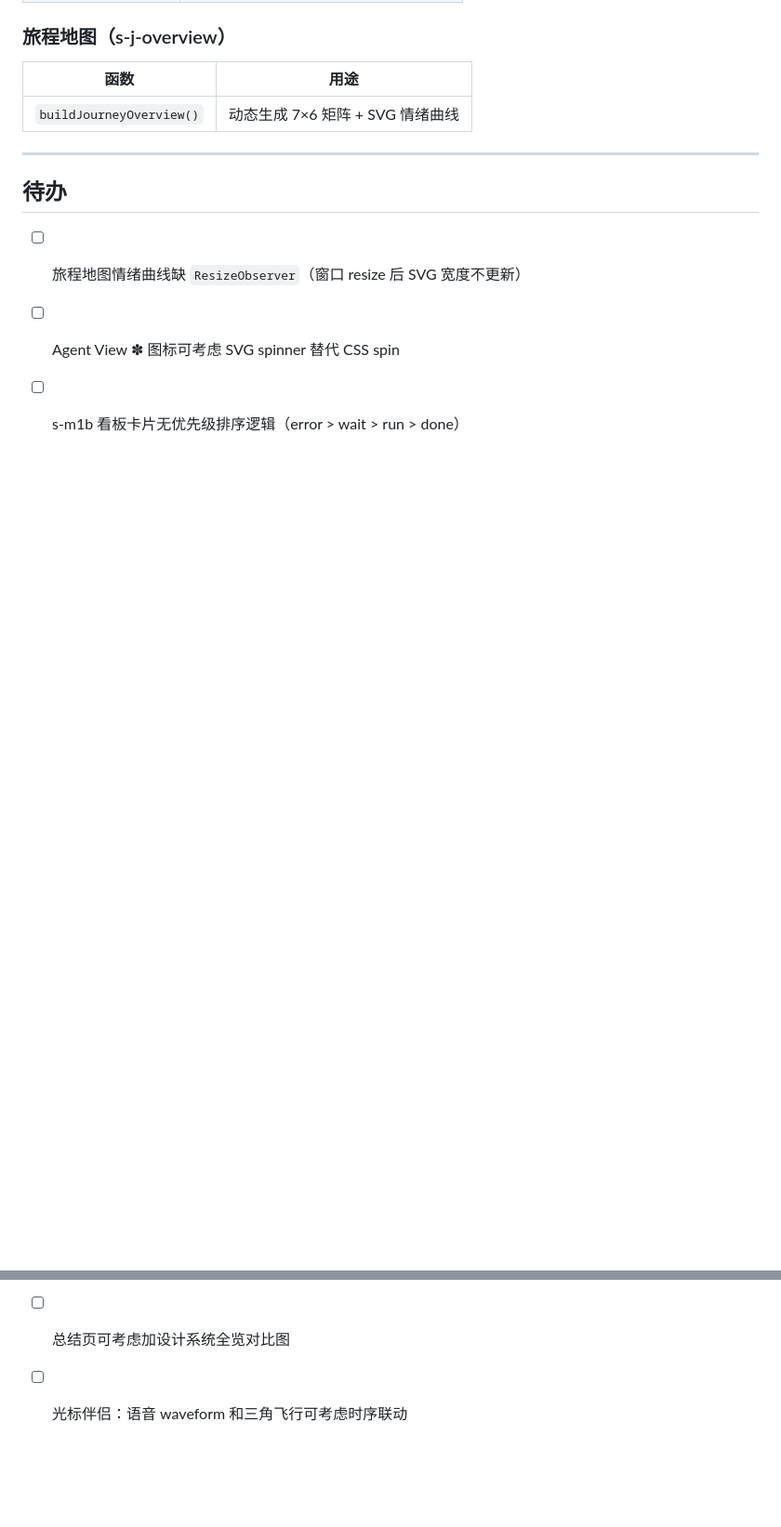
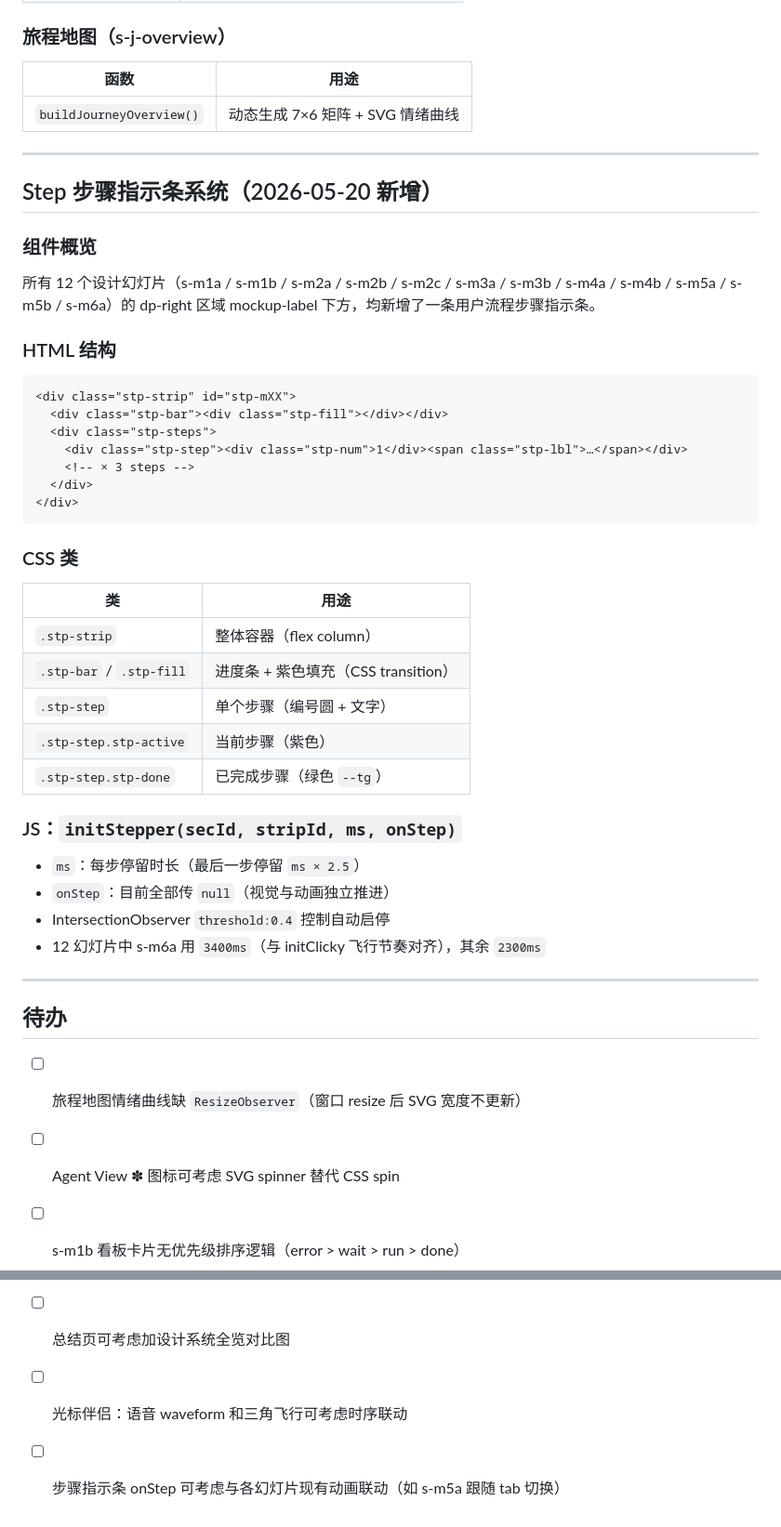
Before and after one commit to SchihHsin/CLI, a Markdown page: CLAUDE.md, 2 parts joined by grey strips. Shown at 93% size. Rendered like a GitHub page; blank space fills up the shorter version.

Commit message:
Update CLAUDE.md: document step indicator system
Co-Authored-By: Claude Sonnet 4.6 <noreply@anthropic.com>

````diff
--- a/CLAUDE.md
+++ b/CLAUDE.md
@@ -259,6 +259,39 @@ grep -n "id=\"s-m" file.html | head    # 快速列出所有 section
 
 ---
 
+## Step 步骤指示条系统（2026-05-20 新增）
+
+### 组件概览
+所有 12 个设计幻灯片（s-m1a / s-m1b / s-m2a / s-m2b / s-m2c / s-m3a / s-m3b / s-m4a / s-m4b / s-m5a / s-m5b / s-m6a）的 dp-right 区域 mockup-label 下方，均新增了一条用户流程步骤指示条。
+
+### HTML 结构
+```html
+<div class="stp-strip" id="stp-mXX">
+  <div class="stp-bar"><div class="stp-fill"></div></div>
+  <div class="stp-steps">
+    <div class="stp-step"><div class="stp-num">1</div><span class="stp-lbl">…</span></div>
+    <!-- × 3 steps -->
+  </div>
+</div>
+```
+
+### CSS 类
+| 类 | 用途 |
+|---|---|
+| `.stp-strip` | 整体容器（flex column） |
+| `.stp-bar` / `.stp-fill` | 进度条 + 紫色填充（CSS transition） |
+| `.stp-step` | 单个步骤（编号圆 + 文字） |
+| `.stp-step.stp-active` | 当前步骤（紫色） |
+| `.stp-step.stp-done` | 已完成步骤（绿色 `--tg`） |
+
+### JS：`initStepper(secId, stripId, ms, onStep)`
+- `ms`：每步停留时长（最后一步停留 `ms × 2.5`）
+- `onStep`：目前全部传 `null`（视觉与动画独立推进）
+- IntersectionObserver `threshold:0.4` 控制自动启停
+- 12 幻灯片中 s-m6a 用 `3400ms`（与 initClicky 飞行节奏对齐），其余 `2300ms`
+
+---
+
 ## 待办
 
 - [ ] 旅程地图情绪曲线缺 `ResizeObserver`（窗口 resize 后 SVG 宽度不更新）
@@ -266,3 +299,4 @@ grep -n "id=\"s-m" file.html | head    # 快速列出所有 section
 - [ ] s-m1b 看板卡片无优先级排序逻辑（error > wait > run > done）
 - [ ] 总结页可考虑加设计系统全览对比图
 - [ ] 光标伴侣：语音 waveform 和三角飞行可考虑时序联动
+- [ ] 步骤指示条 onStep 可考虑与各幻灯片现有动画联动（如 s-m5a 跟随 tab 切换）
````
